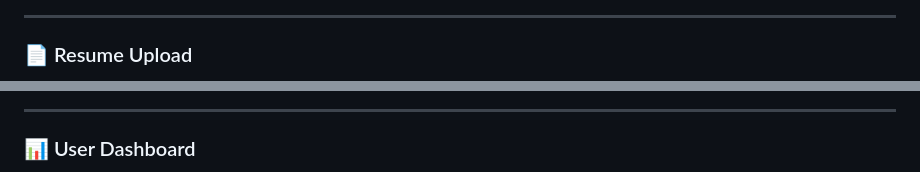
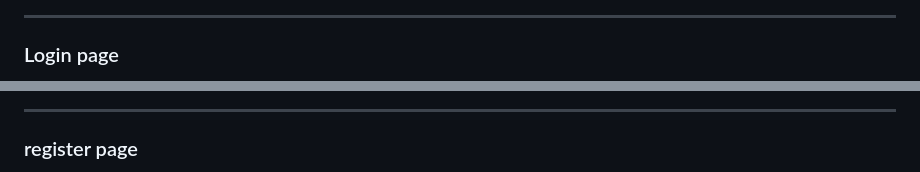
Before and after one commit to sheemashaik17/interview-questions-predictor, a Markdown page: README.md, 2 parts joined by grey strips. Rendered like a GitHub page.

Commit message:
Revise README with updated headers and images
Updated section headers and added new images for various pages.

```diff
--- a/README.md
+++ b/README.md
@@ -117,5 +117,5 @@ http://127.0.0.1:5000
 
 ---
 
-### 📄 Resume Upload
+### Login page
 
@@ -123,5 +123,5 @@ http://127.0.0.1:5000
 
 ---
 
-### 📊 User Dashboard
+###  register page
 
```
Also changed, not shown: other parts of README.md (+20 -5 lines).
